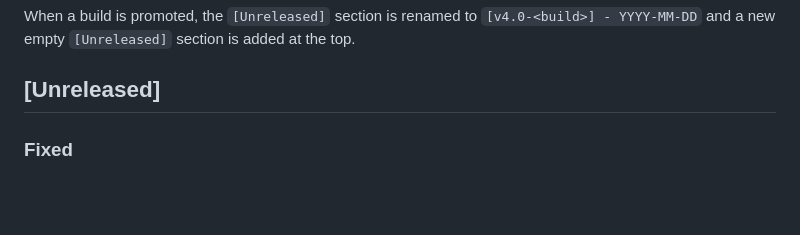
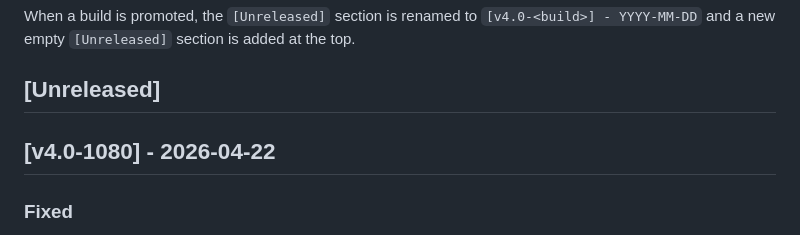
Before and after one commit to TechnicPack/LauncherV3, a Markdown page: CHANGELOG.md, the part around the change. Rendered like a GitHub page; blank space fills up the shorter version.

Commit message:
docs(changelog): release v4.0-1080 [skip ci]

```diff
--- a/CHANGELOG.md
+++ b/CHANGELOG.md
@@ -8,6 +8,8 @@ When a build is promoted, the `[Unreleased]` section is renamed to
 is added at the top.
 
 ## [Unreleased]
+
+## [v4.0-1080] - 2026-04-22
 
 ### Fixed
 - Auto-updates from older launcher builds no longer abort with an "Illegal char `<:>`" error before finishing. Older versions passed the update-target path in a URL-like form that the newer mover rejected; the mover now accepts both shapes, so users who hadn't updated in a while can now finish the update without re-downloading the launcher manually.
```
